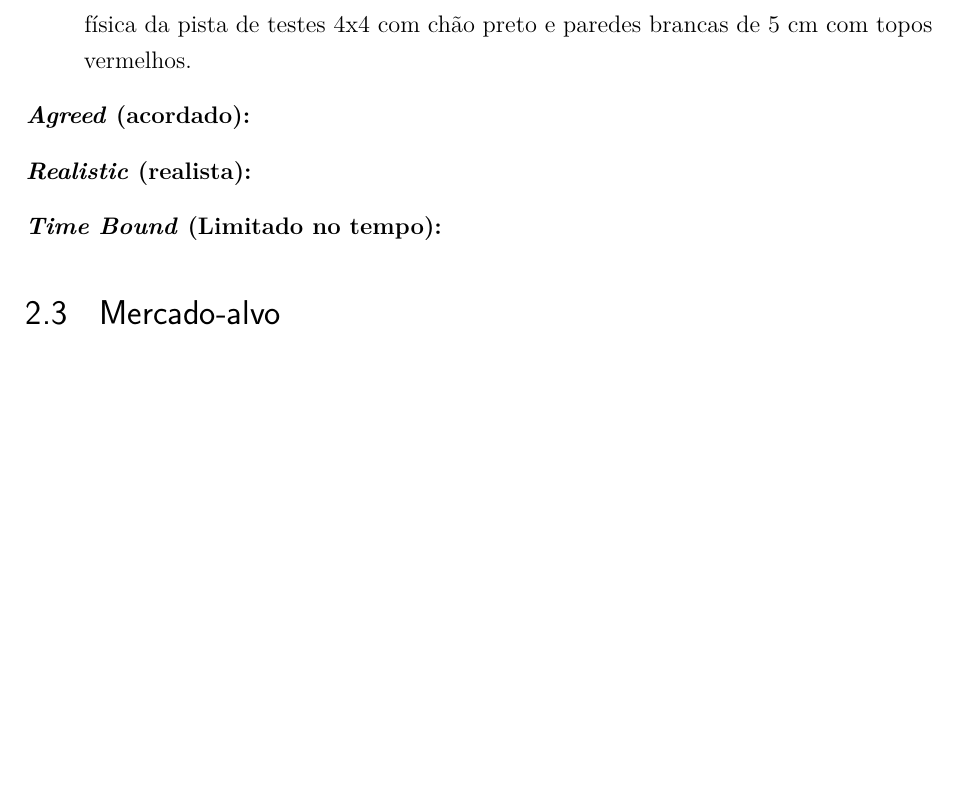
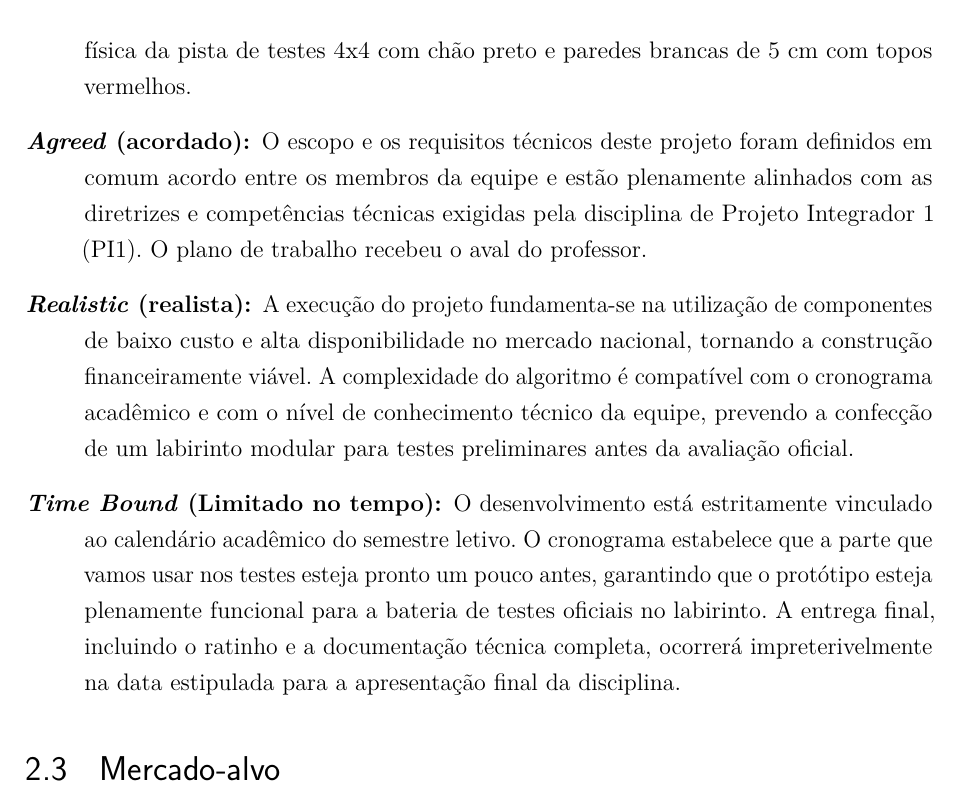
Before and after one commit to fcte-pi1/2026_1_PI1_Grupo02_Diogo, a LaTeX thesis (docs/relatorio/relatorio.tex, which reads docs/relatorio/editaveis/04_termodeaberturadoprojeto.tex): part of page 13 of 38, cut so that both start at the same text, the shorter picture padded with empty space. Compiled offline with pdfLaTeX.

Commit message:
Objetivos

```diff
--- a/docs/relatorio/editaveis/04_termodeaberturadoprojeto.tex
+++ b/docs/relatorio/editaveis/04_termodeaberturadoprojeto.tex
@@ -20,9 +20,9 @@ Para a correta definição, seguem os objetivos detalhados sob a regra SMART:
 \begin{description}
     \item [\textit{Specific} (específico):] Desenvolver um sistema robótico autônomo (máximo de 25 cm de comprimento ou largura) capaz de navegar em labirintos de dimensões 4x4, 8x8 e 16x16 sem pular, voar, escalar ou danificar a pista. O projeto engloba a criação de uma interface web conectada a um banco de dados (Modelo Entidade-Relacionamento) para exibir e armazenar em tempo real a telemetria da corrida: tipo de labirinto, trajeto por coordenadas (x,y), consumo de energia, velocidade média, tempo de conclusão e status de sucesso. Todo o projeto será versionado no GitHub seguindo padrões de repositório e controle de tarefas por \textit{issues}.
     \item [\textit{Measurable} (mensurável):] O sucesso será atestado pela capacidade do robô em completar os três tamanhos de labirintos de forma totalmente autônoma, pelo armazenamento íntegro dos dados de "Desafio" e "Trajeto" no banco de dados e pela construção física da pista de testes 4x4 com chão preto e paredes brancas de 5 cm com topos vermelhos.
-    \item [\textit{Agreed} (acordado):]
-    \item [\textit{Realistic} (realista):]
-    \item [\textit{Time Bound} (Limitado no tempo):]
+    \item [\textit{Agreed} (acordado):] O escopo e os requisitos técnicos deste projeto foram definidos em comum acordo entre os membros da equipe e estão plenamente alinhados com as diretrizes e competências técnicas exigidas pela disciplina de Projeto Integrador 1 (PI1). O plano de trabalho recebeu o aval do professor.
+    \item [\textit{Realistic} (realista):] A execução do projeto fundamenta-se na utilização de componentes de baixo custo e alta disponibilidade no mercado nacional, tornando a construção financeiramente viável. A complexidade do algoritmo é compatível com o cronograma acadêmico e com o nível de conhecimento técnico da equipe, prevendo a confecção de um labirinto modular para testes preliminares antes da avaliação oficial.
+    \item [\textit{Time Bound} (Limitado no tempo):]O desenvolvimento está estritamente vinculado ao calendário acadêmico do semestre letivo. O cronograma estabelece que a parte que vamos usar nos testes esteja pronto um pouco antes, garantindo que o protótipo esteja plenamente funcional para a bateria de testes oficiais no labirinto. A entrega final, incluindo o ratinho e a documentação técnica completa, ocorrerá impreterivelmente na data estipulada para a apresentação final da disciplina.
 \end{description}
 }
 
```
